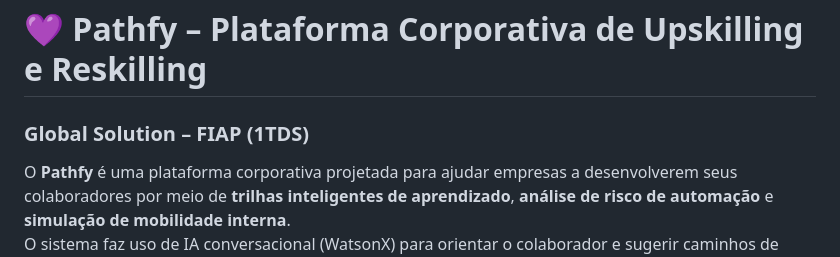
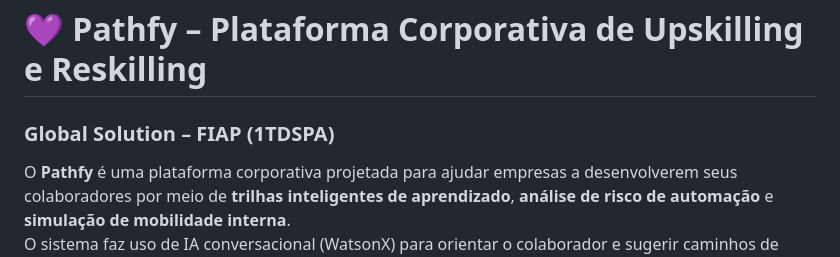
Before and after one commit to karenlldl/PathfyGlobalSolution, a Markdown page: README.md, the part around the change. Drawn GitHub-style.

```diff
--- a/README.md
+++ b/README.md
@@ -1,5 +1,5 @@
 # 💜 Pathfy – Plataforma Corporativa de Upskilling e Reskilling
-### Global Solution – FIAP (1TDS)
+### Global Solution – FIAP (1TDSPA)
 
 O **Pathfy** é uma plataforma corporativa projetada para ajudar empresas a desenvolverem seus colaboradores por meio de **trilhas inteligentes de aprendizado**, **análise de risco de automação** e **simulação de mobilidade interna**.
 O sistema faz uso de IA conversacional (WatsonX) para orientar o colaborador e sugerir caminhos de carreira baseados em dados corporativos.
```
